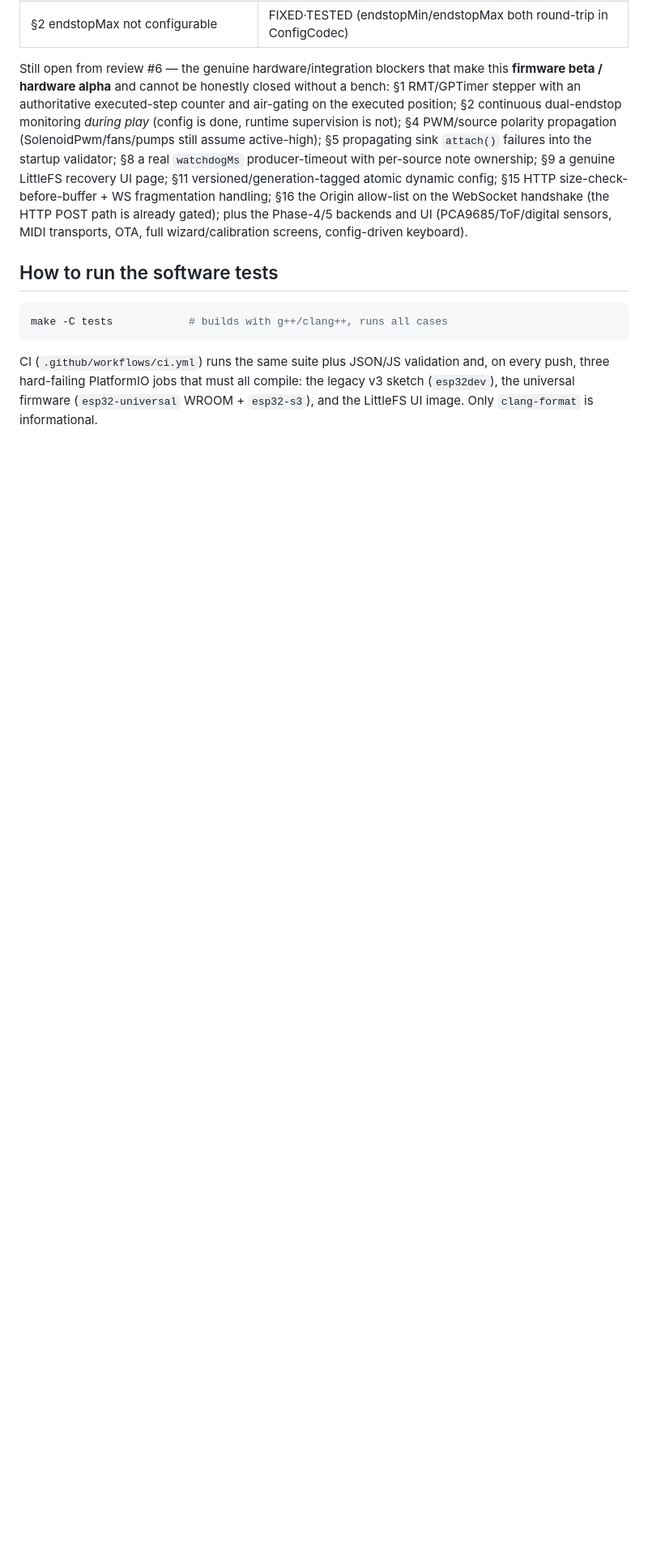
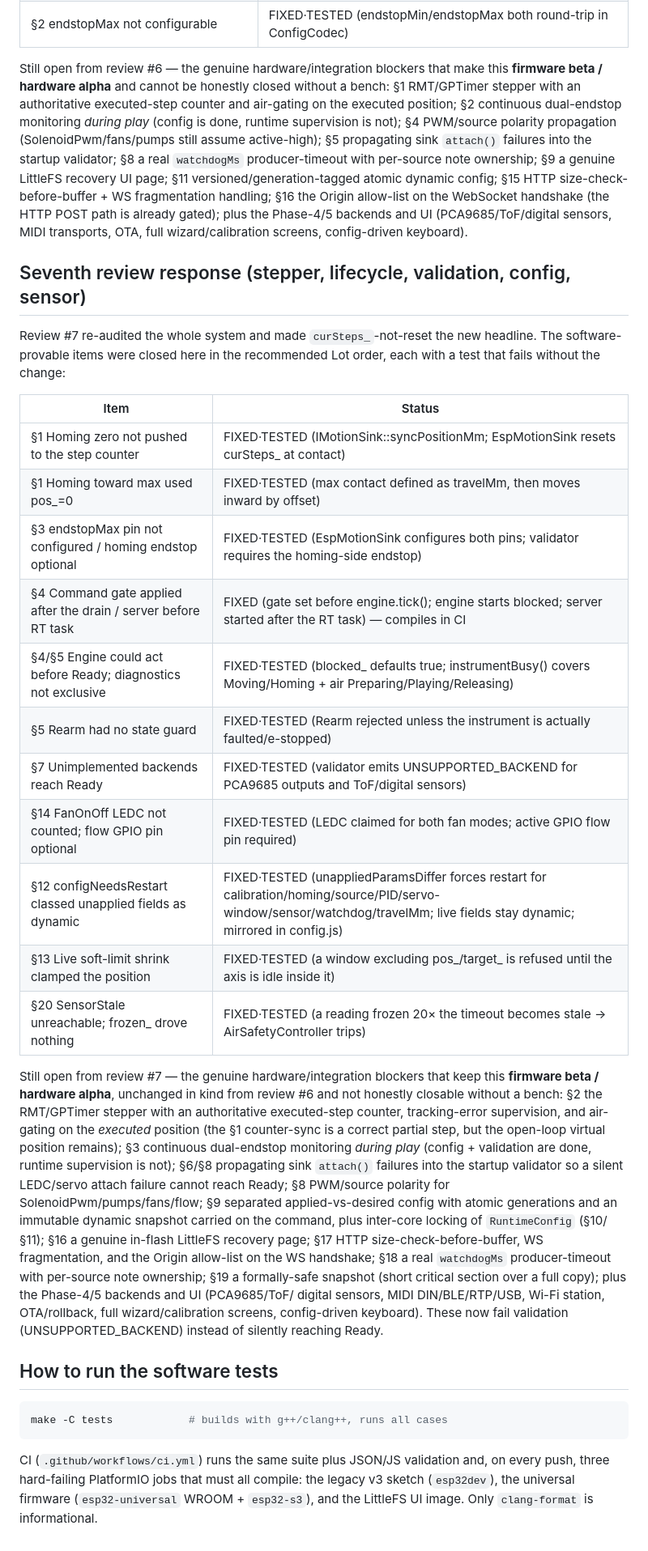
Before and after one commit to glloq/slide_Whistle-GMB, a Markdown page: esp32/HARDWARE_MATRIX.md, the part around the change. Shown at 81% size. Rendered like a GitHub page; blank space fills up the shorter version.

Commit message:
docs: record the seventh review response with honest open-blocker list
Add a Review #7 status table (software-provable items closed, each test-backed,
in the recommended Lot order) and refresh the remaining hardware/integration
blockers — noting that unimplemented backends now fail validation instead of
silently reaching Ready, while the RMT stepper, endstop supervision, config
separation, network hardening, and transports/UI stay open.

Co-Authored-By: Claude Opus 4.8 <noreply@anthropic.com>
Claude-Session: https://claude.ai/code/session_01N5u5yZSp3G3NrRS1NmV46F

````diff
--- a/esp32/HARDWARE_MATRIX.md
+++ b/esp32/HARDWARE_MATRIX.md
@@ -327,6 +327,46 @@ Origin allow-list on the WebSocket handshake (the HTTP POST path is already
 gated); plus the Phase-4/5 backends and UI (PCA9685/ToF/digital sensors, MIDI
 transports, OTA, full wizard/calibration screens, config-driven keyboard).
 
+## Seventh review response (stepper, lifecycle, validation, config, sensor)
+
+Review #7 re-audited the whole system and made `curSteps_`-not-reset the new
+headline. The software-provable items were closed here in the recommended Lot
+order, each with a test that fails without the change:
+
+| Item | Status |
+|------|--------|
+| §1 Homing zero not pushed to the step counter | FIXED·TESTED (IMotionSink::syncPositionMm; EspMotionSink resets curSteps_ at contact) |
+| §1 Homing toward max used pos_=0 | FIXED·TESTED (max contact defined as travelMm, then moves inward by offset) |
+| §3 endstopMax pin not configured / homing endstop optional | FIXED·TESTED (EspMotionSink configures both pins; validator requires the homing-side endstop) |
+| §4 Command gate applied after the drain / server before RT task | FIXED (gate set before engine.tick(); engine starts blocked; server started after the RT task) — compiles in CI |
+| §4/§5 Engine could act before Ready; diagnostics not exclusive | FIXED·TESTED (blocked_ defaults true; instrumentBusy() covers Moving/Homing + air Preparing/Playing/Releasing) |
+| §5 Rearm had no state guard | FIXED·TESTED (Rearm rejected unless the instrument is actually faulted/e-stopped) |
+| §7 Unimplemented backends reach Ready | FIXED·TESTED (validator emits UNSUPPORTED_BACKEND for PCA9685 outputs and ToF/digital sensors) |
+| §14 FanOnOff LEDC not counted; flow GPIO pin optional | FIXED·TESTED (LEDC claimed for both fan modes; active GPIO flow pin required) |
+| §12 configNeedsRestart classed unapplied fields as dynamic | FIXED·TESTED (unappliedParamsDiffer forces restart for calibration/homing/source/PID/servo-window/sensor/watchdog/travelMm; live fields stay dynamic; mirrored in config.js) |
+| §13 Live soft-limit shrink clamped the position | FIXED·TESTED (a window excluding pos_/target_ is refused until the axis is idle inside it) |
+| §20 SensorStale unreachable; frozen_ drove nothing | FIXED·TESTED (a reading frozen 20× the timeout becomes stale → AirSafetyController trips) |
+
+Still open from review #7 — the genuine hardware/integration blockers that keep
+this **firmware beta / hardware alpha**, unchanged in kind from review #6 and
+not honestly closable without a bench: §2 the RMT/GPTimer stepper with an
+authoritative executed-step counter, tracking-error supervision, and air-gating
+on the *executed* position (the §1 counter-sync is a correct partial step, but
+the open-loop virtual position remains); §3 continuous dual-endstop monitoring
+*during play* (config + validation are done, runtime supervision is not); §6/§8
+propagating sink `attach()` failures into the startup validator so a silent
+LEDC/servo attach failure cannot reach Ready; §8 PWM/source polarity for
+SolenoidPwm/pumps/fans/flow; §9 separated applied-vs-desired config with atomic
+generations and an immutable dynamic snapshot carried on the command, plus
+inter-core locking of `RuntimeConfig` (§10/§11); §16 a genuine in-flash LittleFS
+recovery page; §17 HTTP size-check-before-buffer, WS fragmentation, and the
+Origin allow-list on the WS handshake; §18 a real `watchdogMs` producer-timeout
+with per-source note ownership; §19 a formally-safe snapshot (short critical
+section over a full copy); plus the Phase-4/5 backends and UI (PCA9685/ToF/
+digital sensors, MIDI DIN/BLE/RTP/USB, Wi-Fi station, OTA/rollback, full
+wizard/calibration screens, config-driven keyboard). These now fail validation
+(UNSUPPORTED_BACKEND) instead of silently reaching Ready.
+
 ## How to run the software tests
 
 ```sh
````
